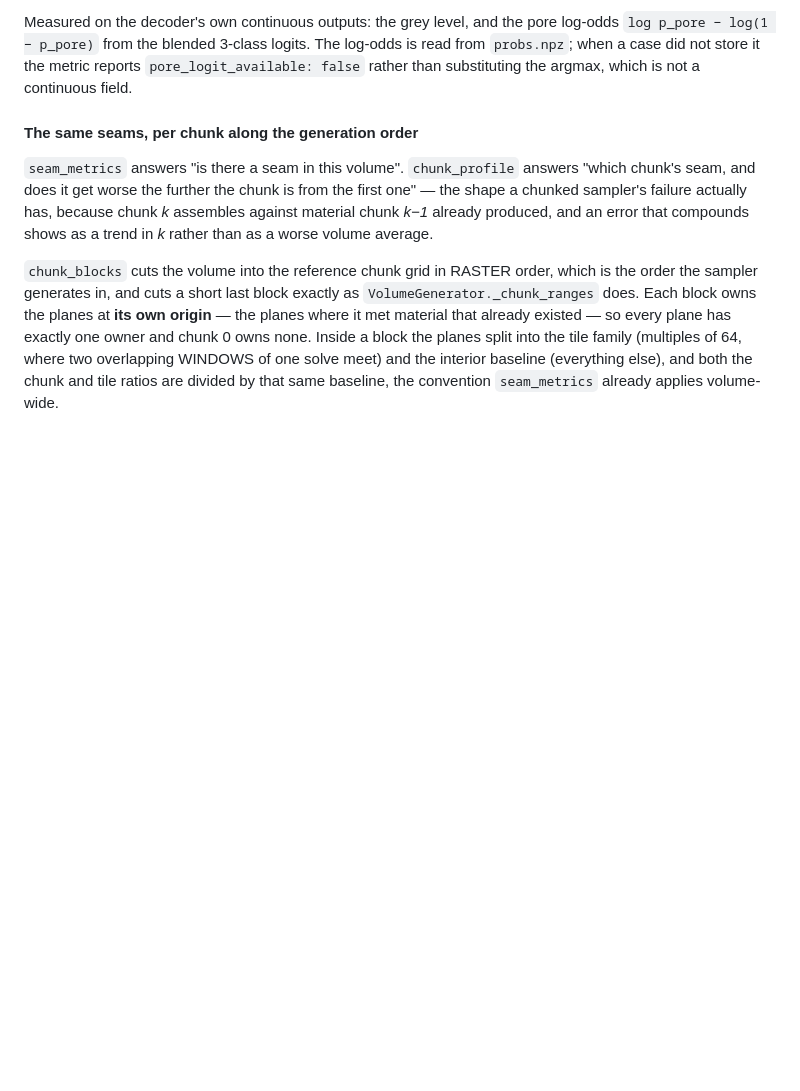
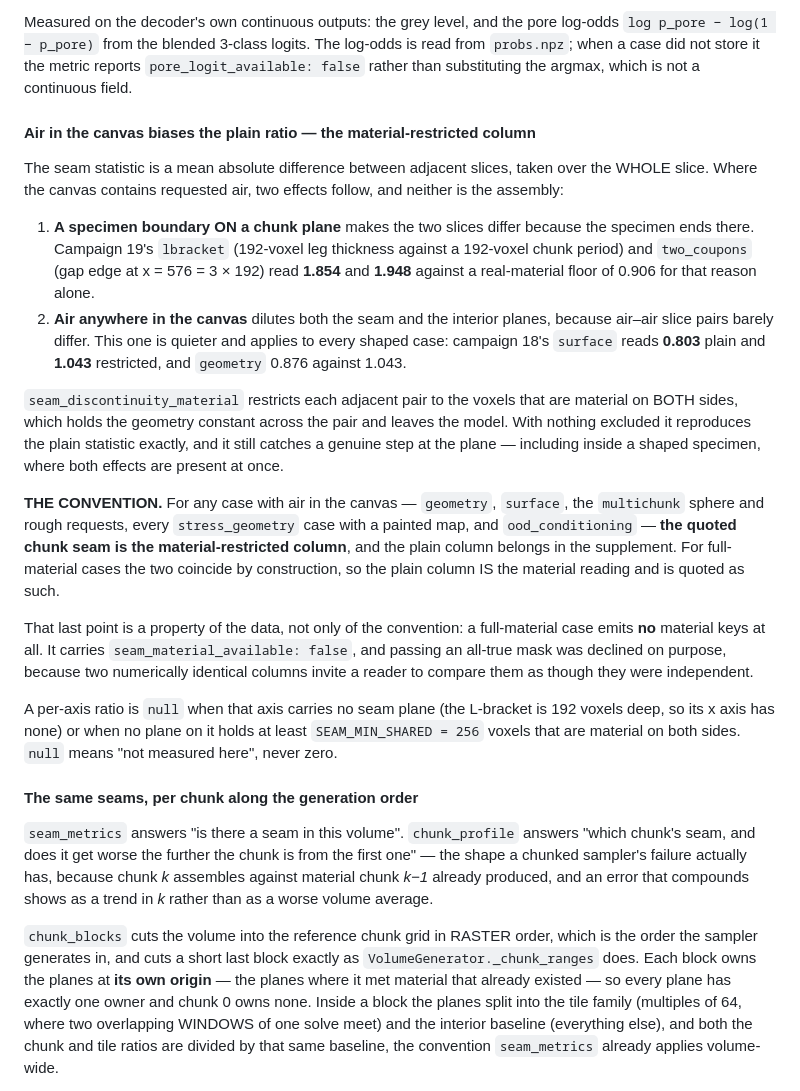
Before and after one commit to jorgecabrejas7/GenAI, a Markdown page: docs/eval_methodology.md, the part around the change. GitHub-like rendering; blank space fills up the shorter version.

Commit message:
docs: which seam column the paper quotes, and why the plain one is biased
The seam statistic averages over the whole slice, so requested air distorts it
two ways, neither of which is the assembly. A specimen boundary ON a chunk
plane makes the slices differ because the specimen ends (campaign 19's lbracket
1.854 and two_coupons 1.948 against a 0.906 floor, both collapsing to 1.011 and
1.061 when restricted). And air ANYWHERE in the canvas dilutes seam and
interior planes alike, which is quieter and applies to every shaped case —
campaign 18's surface reads 0.803 plain against 1.043 restricted.

The convention, as decided: for any case with air in the canvas the quoted
chunk seam is the material-restricted column and the plain one goes in the
supplement; for full-material cases the two coincide by construction, so the
plain column IS the material reading.

Recorded with the part a reader needs in order to use it: a full-material case
emits NO material keys, only `seam_material_available: false`, because passing
an all-true mask would produce two numerically identical columns and invite a
comparison between them. And a per-axis ratio is null when the axis carries no
seam plane or when no plane holds 256 voxels material on both sides — null
means "not measured here", never zero.

Co-Authored-By: Claude Opus 5 (1M context) <noreply@anthropic.com>
Claude-Session: https://claude.ai/code/session_014P5C5wyeTd2GwZHBkR2wCH

```diff
--- a/docs/eval_methodology.md
+++ b/docs/eval_methodology.md
@@ -261,6 +261,46 @@ log-odds `log p_pore − log(1 − p_pore)` from the blended 3-class logits. The
 log-odds is read from `probs.npz`; when a case did not store it the metric
 reports `pore_logit_available: false` rather than substituting the argmax, which
 is not a continuous field.
+
+#### Air in the canvas biases the plain ratio — the material-restricted column
+
+The seam statistic is a mean absolute difference between adjacent slices, taken
+over the WHOLE slice. Where the canvas contains requested air, two effects
+follow, and neither is the assembly:
+
+1. **A specimen boundary ON a chunk plane** makes the two slices differ because
+   the specimen ends there. Campaign 19's `lbracket` (192-voxel leg thickness
+   against a 192-voxel chunk period) and `two_coupons` (gap edge at
+   x = 576 = 3 × 192) read **1.854** and **1.948** against a real-material floor
+   of 0.906 for that reason alone.
+2. **Air anywhere in the canvas** dilutes both the seam and the interior planes,
+   because air–air slice pairs barely differ. This one is quieter and applies to
+   every shaped case: campaign 18's `surface` reads **0.803** plain and **1.043**
+   restricted, and `geometry` 0.876 against 1.043.
+
+`seam_discontinuity_material` restricts each adjacent pair to the voxels that
+are material on BOTH sides, which holds the geometry constant across the pair
+and leaves the model. With nothing excluded it reproduces the plain statistic
+exactly, and it still catches a genuine step at the plane — including inside a
+shaped specimen, where both effects are present at once.
+
+**THE CONVENTION.** For any case with air in the canvas — `geometry`, `surface`,
+the `multichunk` sphere and rough requests, every `stress_geometry` case with a
+painted map, and `ood_conditioning` — **the quoted chunk seam is the
+material-restricted column**, and the plain column belongs in the supplement.
+For full-material cases the two coincide by construction, so the plain column IS
+the material reading and is quoted as such.
+
+That last point is a property of the data, not only of the convention: a
+full-material case emits **no** material keys at all. It carries
+`seam_material_available: false`, and passing an all-true mask was declined on
+purpose, because two numerically identical columns invite a reader to compare
+them as though they were independent.
+
+A per-axis ratio is `null` when that axis carries no seam plane (the L-bracket
+is 192 voxels deep, so its x axis has none) or when no plane on it holds at
+least `SEAM_MIN_SHARED = 256` voxels that are material on both sides. `null`
+means "not measured here", never zero.
 
 #### The same seams, per chunk along the generation order
 
```
